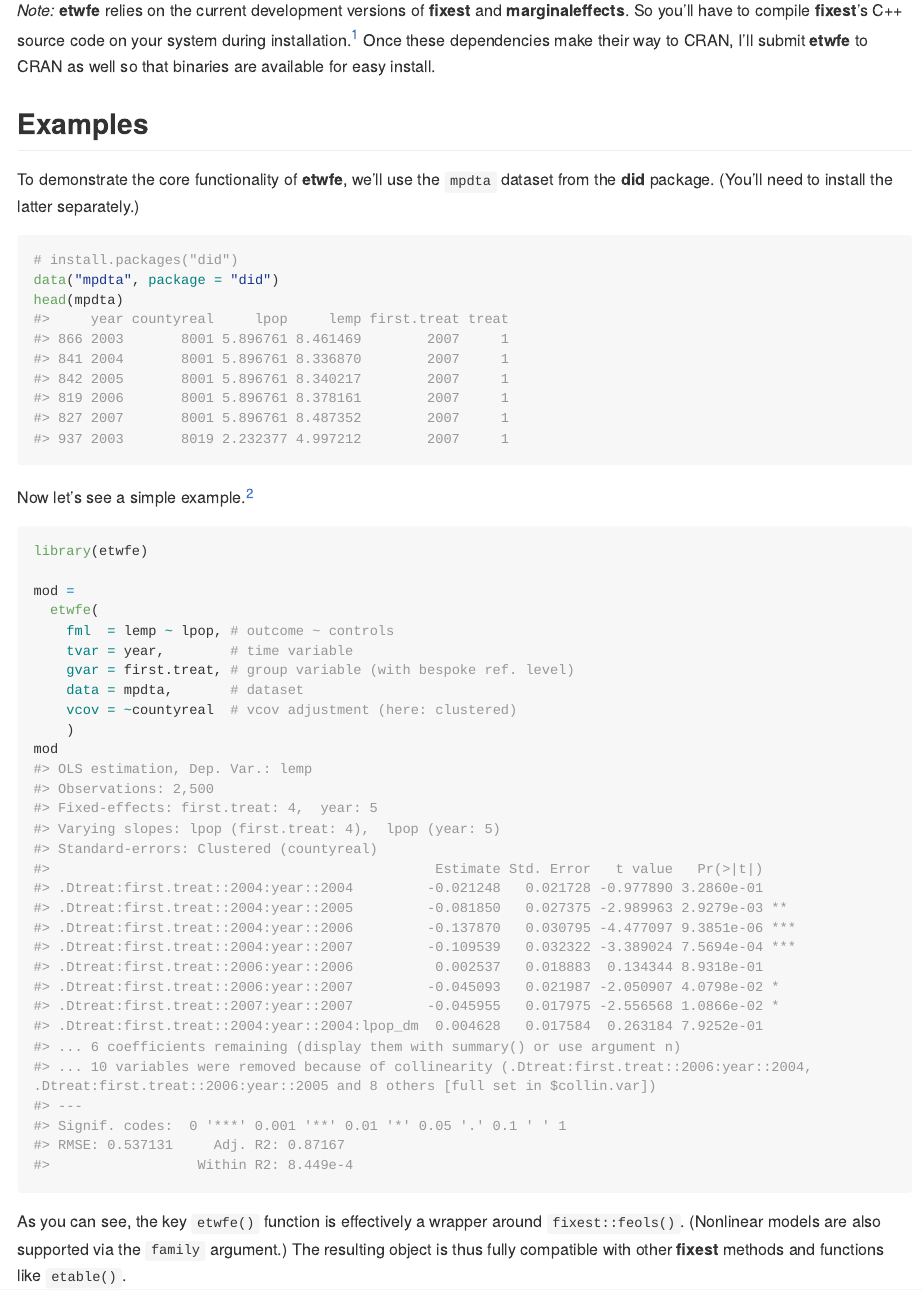
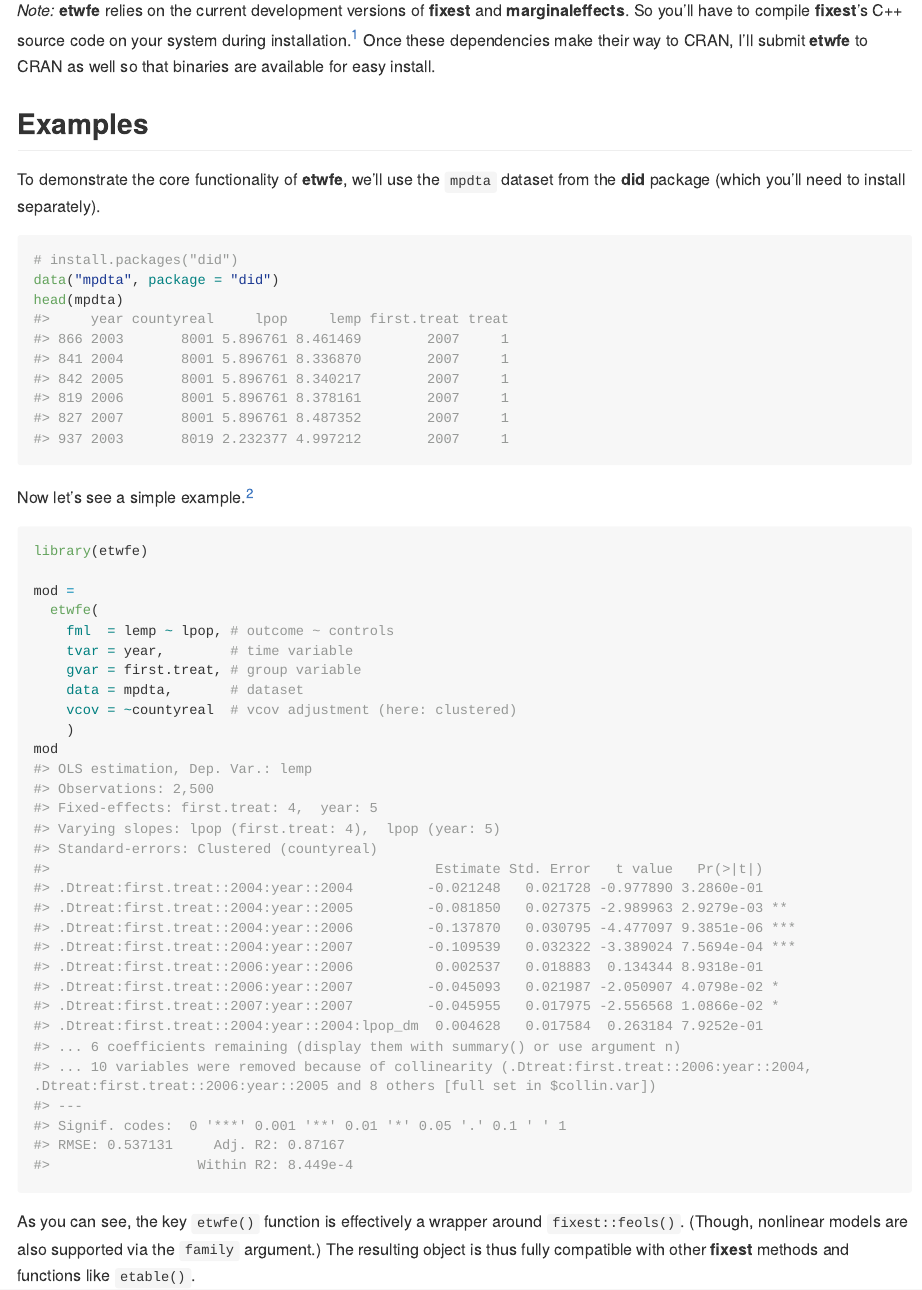
Before and after one commit to grantmcdermott/etwfe, an R Markdown document (README.Rmd): the page in a window 1100 px wide, from 570 px down. The pictures show the output file README.md that the author committed with the source, drawn offline in the style of GitHub; long lines of code are wrapped; badge pictures from the web are left out.

Commit message:
Minor typos

````diff
--- a/README.Rmd
+++ b/README.Rmd
@@ -56,8 +56,7 @@ for easy install.
 ## Examples
 
 To demonstrate the core functionality of **etwfe**, we'll use the `mpdta`
-dataset from the **did** package. (You'll need to install the latter
-separately.)
+dataset from the **did** package (which you'll need to install separately).
 
 ```{r mpdta}
 # install.packages("did")
@@ -74,7 +73,7 @@ mod =
   etwfe(
     fml  = lemp ~ lpop, # outcome ~ controls
     tvar = year,        # time variable
-    gvar = first.treat, # group variable (with bespoke ref. level)
+    gvar = first.treat, # group variable
     data = mpdta,       # dataset
     vcov = ~countyreal  # vcov adjustment (here: clustered)
     )
@@ -82,7 +81,7 @@ mod
 ```
 
 As you can see, the key `etwfe()` function is effectively a wrapper around
-`fixest::feols()`. (Nonlinear models are also supported via the
+`fixest::feols()`. (Though, nonlinear models are also supported via the
 `family` argument.) The resulting object is thus fully compatible with other
 **fixest** methods and functions like `etable()`.
 
````
Also changed, not shown: README.md.
